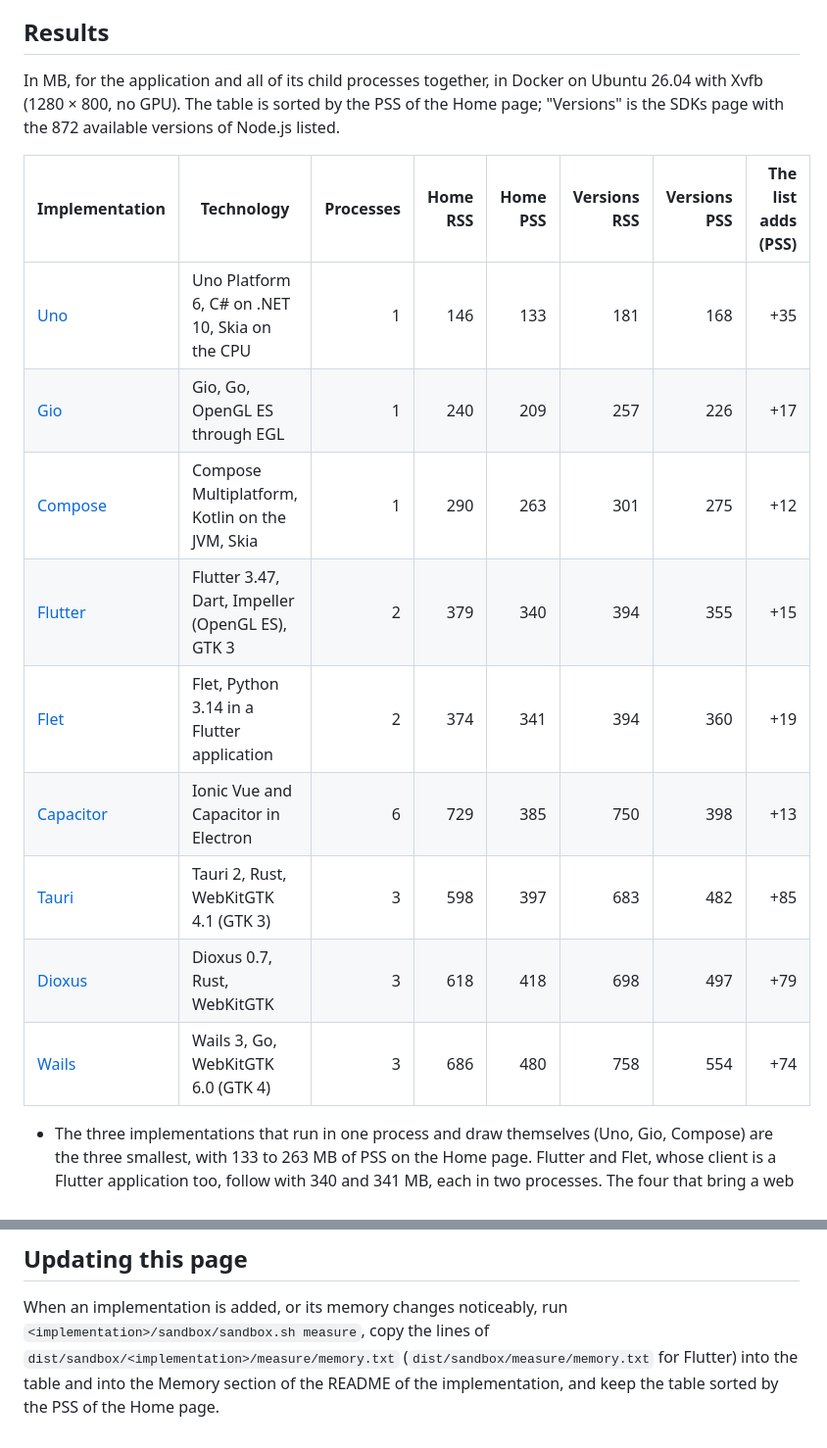
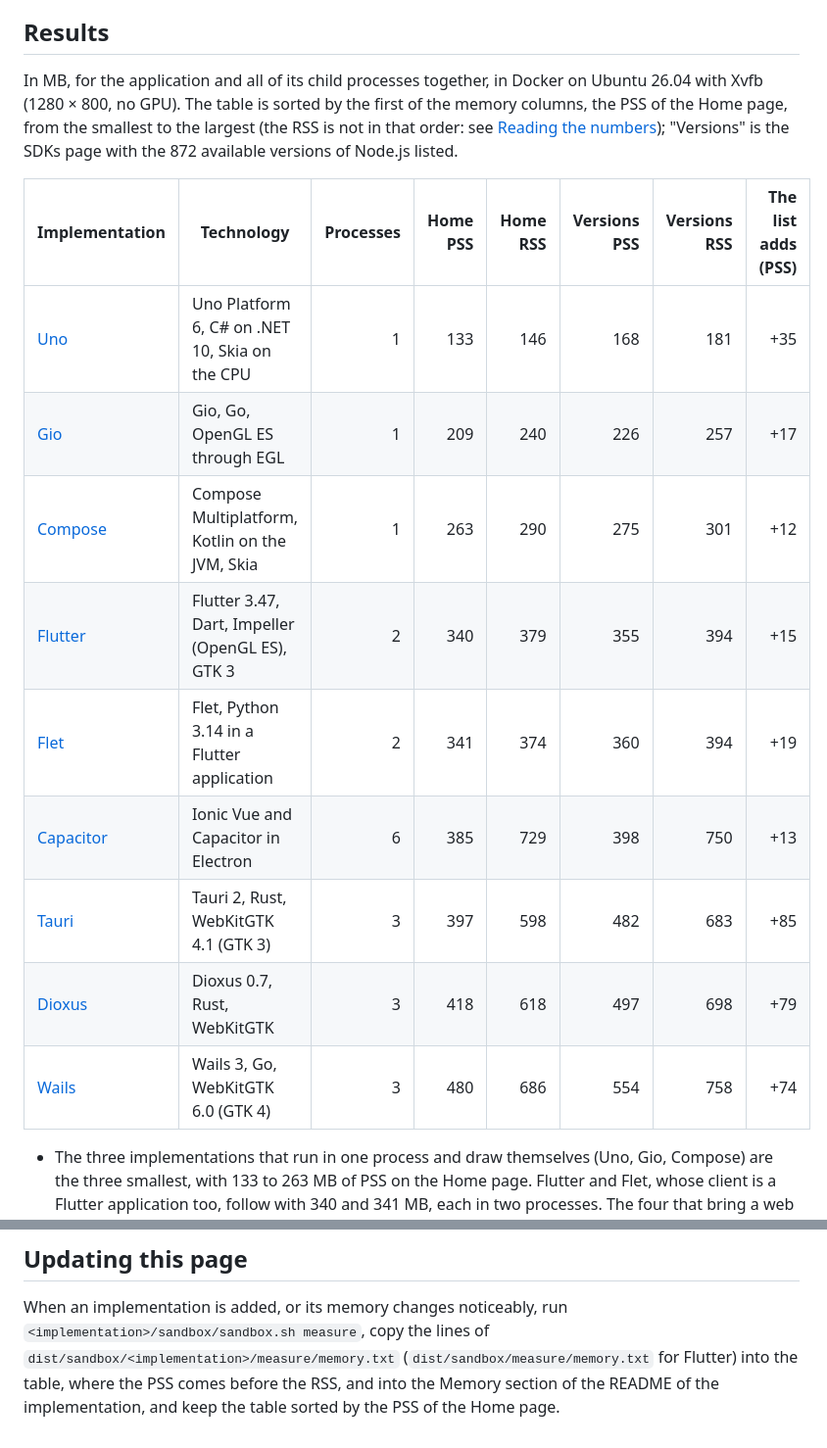
Before and after one commit to version-fox/vfox-plus, a Markdown page: docs/memory.md, 2 parts joined by grey strips. Shown at 98% size. Rendered like a GitHub page.

Commit message:
Put the PSS before the RSS in the memory comparison
The rows were sorted by the PSS of the Home page, but the first memory
column was the RSS, which is not in that order: the RSS of the processes
of a web view counts their shared pages several times (729 MB of RSS
against 385 MB of PSS for Capacitor), so the table looked unsorted. The
PSS columns come first now, and the text says what the table is sorted
by.

```diff
--- a/docs/memory.md
+++ b/docs/memory.md
@@ -10,21 +10,22 @@ README (the links in the first column).
 ## Results
 
 In MB, for the application and all of its child processes together, in Docker on
-Ubuntu 26.04 with Xvfb (1280 × 800, no GPU). The table is sorted by the PSS of the
-Home page; "Versions" is the SDKs page with the 872 available versions of Node.js
-listed.
+Ubuntu 26.04 with Xvfb (1280 × 800, no GPU). The table is sorted by the first of the
+memory columns, the PSS of the Home page, from the smallest to the largest (the RSS
+is not in that order: see [Reading the numbers](#reading-the-numbers)); "Versions" is
+the SDKs page with the 872 available versions of Node.js listed.
 
-| Implementation                             | Technology                                      | Processes | Home RSS | Home PSS | Versions RSS | Versions PSS | The list adds (PSS) |
+| Implementation                             | Technology                                      | Processes | Home PSS | Home RSS | Versions PSS | Versions RSS | The list adds (PSS) |
 | ------------------------------------------ | ----------------------------------------------- | --------: | -------: | -------: | -----------: | -----------: | ------------------: |
-| [Uno](../uno/README.md#memory)             | Uno Platform 6, C# on .NET 10, Skia on the CPU  |         1 |      146 |      133 |          181 |          168 |                 +35 |
-| [Gio](../gio/README.md#memory)             | Gio, Go, OpenGL ES through EGL                  |         1 |      240 |      209 |          257 |          226 |                 +17 |
-| [Compose](../compose/README.md#memory)     | Compose Multiplatform, Kotlin on the JVM, Skia  |         1 |      290 |      263 |          301 |          275 |                 +12 |
-| [Flutter](../flutter/README.md#memory)     | Flutter 3.47, Dart, Impeller (OpenGL ES), GTK 3 |         2 |      379 |      340 |          394 |          355 |                 +15 |
-| [Flet](../flet/README.md#memory)           | Flet, Python 3.14 in a Flutter application      |         2 |      374 |      341 |          394 |          360 |                 +19 |
-| [Capacitor](../capacitor/README.md#memory) | Ionic Vue and Capacitor in Electron             |         6 |      729 |      385 |          750 |          398 |                 +13 |
-| [Tauri](../tauri/README.md#memory)         | Tauri 2, Rust, WebKitGTK 4.1 (GTK 3)            |         3 |      598 |      397 |          683 |          482 |                 +85 |
-| [Dioxus](../dioxus/README.md#memory)       | Dioxus 0.7, Rust, WebKitGTK                     |         3 |      618 |      418 |          698 |          497 |                 +79 |
-| [Wails](../wails/README.md#memory)         | Wails 3, Go, WebKitGTK 6.0 (GTK 4)              |         3 |      686 |      480 |          758 |          554 |                 +74 |
+| [Uno](../uno/README.md#memory)             | Uno Platform 6, C# on .NET 10, Skia on the CPU  |         1 |      133 |      146 |          168 |          181 |                 +35 |
+| [Gio](../gio/README.md#memory)             | Gio, Go, OpenGL ES through EGL                  |         1 |      209 |      240 |          226 |          257 |                 +17 |
+| [Compose](../compose/README.md#memory)     | Compose Multiplatform, Kotlin on the JVM, Skia  |         1 |      263 |      290 |          275 |          301 |                 +12 |
+| [Flutter](../flutter/README.md#memory)     | Flutter 3.47, Dart, Impeller (OpenGL ES), GTK 3 |         2 |      340 |      379 |          355 |          394 |                 +15 |
+| [Flet](../flet/README.md#memory)           | Flet, Python 3.14 in a Flutter application      |         2 |      341 |      374 |          360 |          394 |                 +19 |
+| [Capacitor](../capacitor/README.md#memory) | Ionic Vue and Capacitor in Electron             |         6 |      385 |      729 |          398 |          750 |                 +13 |
+| [Tauri](../tauri/README.md#memory)         | Tauri 2, Rust, WebKitGTK 4.1 (GTK 3)            |         3 |      397 |      598 |          482 |          683 |                 +85 |
+| [Dioxus](../dioxus/README.md#memory)       | Dioxus 0.7, Rust, WebKitGTK                     |         3 |      418 |      618 |          497 |          698 |                 +79 |
+| [Wails](../wails/README.md#memory)         | Wails 3, Go, WebKitGTK 6.0 (GTK 4)              |         3 |      480 |      686 |          554 |          758 |                 +74 |
 
 - The three implementations that run in one process and draw themselves (Uno, Gio,
   Compose) are the three smallest, with 133 to 263 MB of PSS on the Home page. Flutter
@@ -127,5 +128,6 @@ What is different from the other implementations:
 When an implementation is added, or its memory changes noticeably, run
 `<implementation>/sandbox/sandbox.sh measure`, copy the lines of
 `dist/sandbox/<implementation>/measure/memory.txt` (`dist/sandbox/measure/memory.txt`
-for Flutter) into the table and into the Memory section of the README of the
-implementation, and keep the table sorted by the PSS of the Home page.
+for Flutter) into the table, where the PSS comes before the RSS, and into the Memory
+section of the README of the implementation, and keep the table sorted by the PSS of
+the Home page.
```
